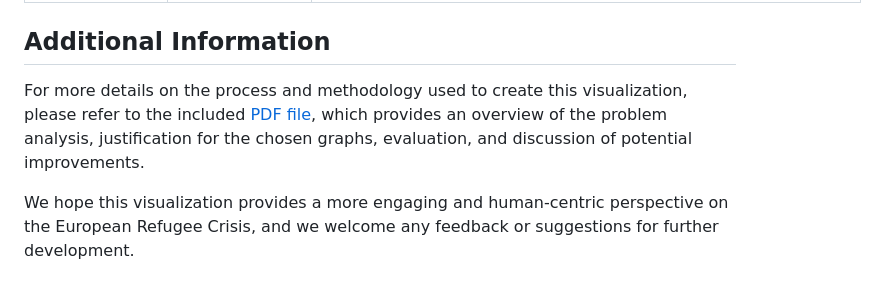
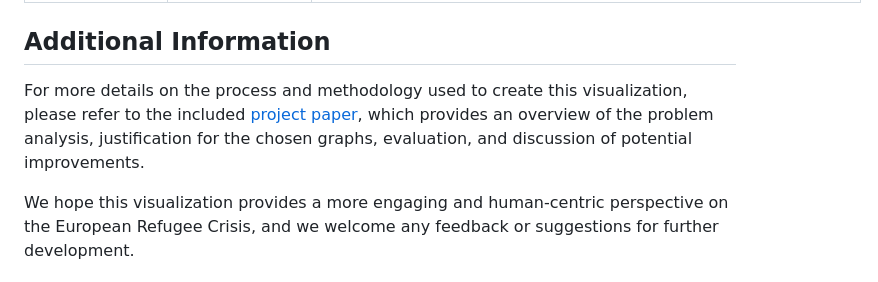
Before and after one commit to emilelampe/european-refugee-crisis-visualization, a Markdown page: README.md, the part around the change. Drawn GitHub-style.

```diff
--- a/README.md
+++ b/README.md
@@ -39,6 +39,6 @@ The following sources have been instrumental in providing data and inspiration f
 
 ## Additional Information
 
-For more details on the process and methodology used to create this visualization, please refer to the included [PDF file](docs/project-paper.pdf), which provides an overview of the problem analysis, justification for the chosen graphs, evaluation, and discussion of potential improvements.
+For more details on the process and methodology used to create this visualization, please refer to the included [project paper](docs/project-paper.pdf), which provides an overview of the problem analysis, justification for the chosen graphs, evaluation, and discussion of potential improvements.
 
 We hope this visualization provides a more engaging and human-centric perspective on the European Refugee Crisis, and we welcome any feedback or suggestions for further development.
```
